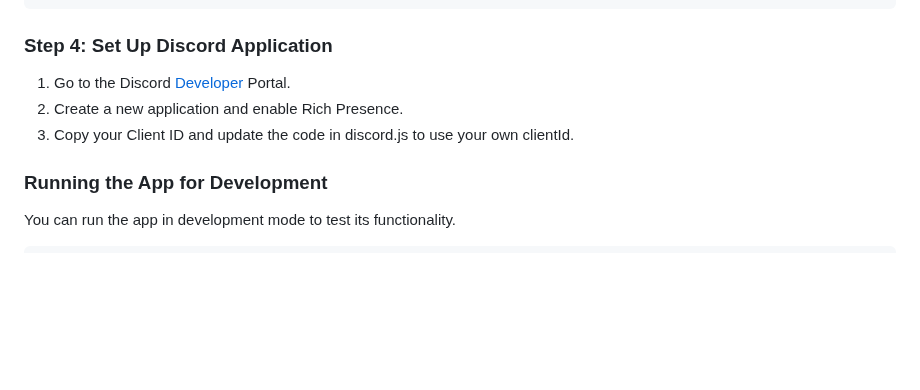
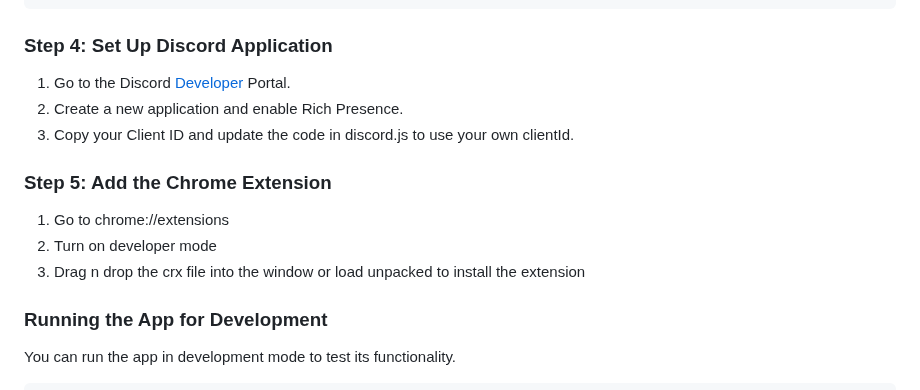
Before and after one commit to MrMidnight7331/Pixels-Rich-Presence, a Markdown page: README.md, the part around the change. GitHub-like rendering; blank space fills up the shorter version.

```diff
--- a/README.md
+++ b/README.md
@@ -68,6 +68,11 @@ npm install
 2. Create a new application and enable Rich Presence.
 3. Copy your Client ID and update the code in discord.js to use your own clientId.
 
+### **Step 5: Add the Chrome Extension**
+1. Go to chrome://extensions
+2. Turn on developer mode
+3. Drag n drop the crx file into the window or load unpacked to install the extension
+
 ### **Running the App for Development**
 You can run the app in development mode to test its functionality.
 
```
